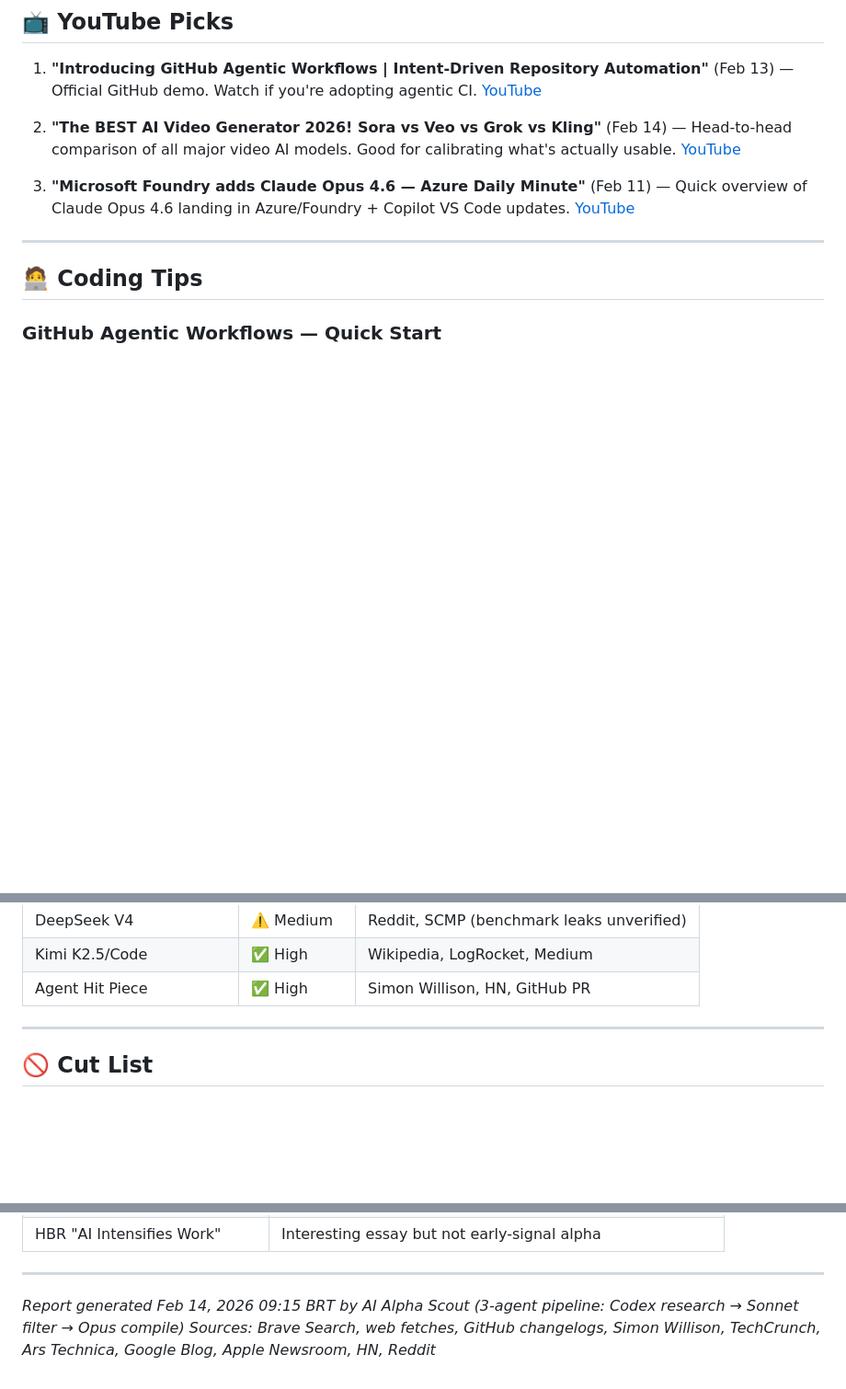
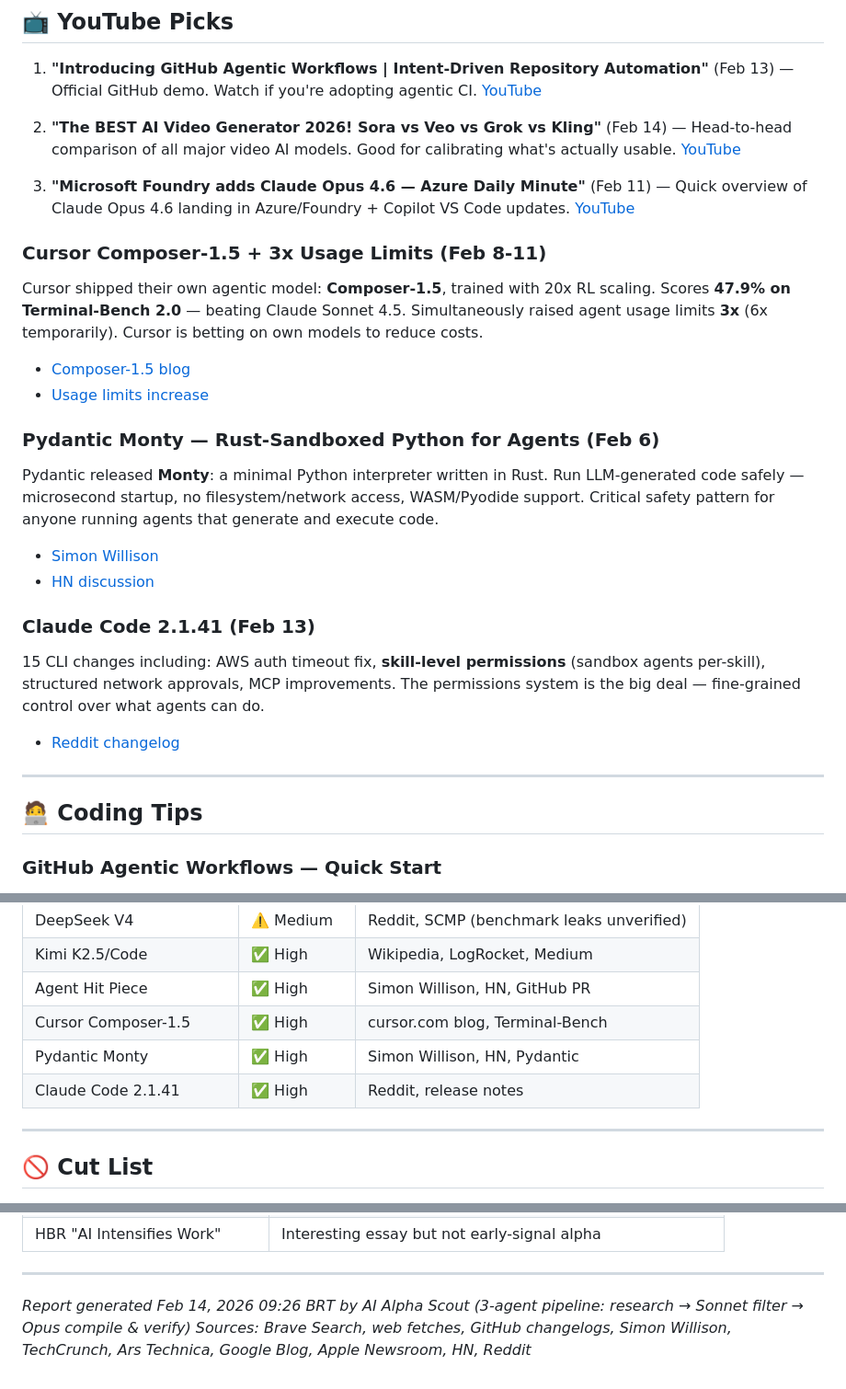
Before and after one commit to jcouso/ai-alpha-hub, a Markdown page: docs/reports/2026-02-14.md, 3 parts joined by grey strips. Shown at 92% size. GitHub-like rendering; blank space fills up the shorter version.

Commit message:
chore: AI alpha report 2026-02-14 (enhanced)

```diff
--- a/docs/reports/2026-02-14.md
+++ b/docs/reports/2026-02-14.md
@@ -136,6 +136,20 @@ The video AI landscape in Feb 2026: **Veo 3.1** holds the realism crown. **Sora
 
 3. **"Microsoft Foundry adds Claude Opus 4.6 — Azure Daily Minute"** (Feb 11) — Quick overview of Claude Opus 4.6 landing in Azure/Foundry + Copilot VS Code updates. [YouTube](https://www.youtube.com/watch?v=C9Rrsv7UQYo)
 
+### Cursor Composer-1.5 + 3x Usage Limits (Feb 8-11)
+Cursor shipped their own agentic model: **Composer-1.5**, trained with 20x RL scaling. Scores **47.9% on Terminal-Bench 2.0** — beating Claude Sonnet 4.5. Simultaneously raised agent usage limits **3x** (6x temporarily). Cursor is betting on own models to reduce costs.
+- [Composer-1.5 blog](https://cursor.com/blog/composer-1-5)
+- [Usage limits increase](https://cursor.com/blog/increased-agent-usage)
+
+### Pydantic Monty — Rust-Sandboxed Python for Agents (Feb 6)
+Pydantic released **Monty**: a minimal Python interpreter written in Rust. Run LLM-generated code safely — microsecond startup, no filesystem/network access, WASM/Pyodide support. Critical safety pattern for anyone running agents that generate and execute code.
+- [Simon Willison](https://simonwillison.net/2026/Feb/6/pydantic-monty/)
+- [HN discussion](https://news.ycombinator.com/item?id=46918254)
+
+### Claude Code 2.1.41 (Feb 13)
+15 CLI changes including: AWS auth timeout fix, **skill-level permissions** (sandbox agents per-skill), structured network approvals, MCP improvements. The permissions system is the big deal — fine-grained control over what agents can do.
+- [Reddit changelog](https://www.reddit.com/r/ClaudeAI/comments/1r3lxpe/official_anthropic_just_released_claude_code_2141/)
+
 ---
 
 ## 🧑‍💻 Coding Tips
@@ -230,6 +244,9 @@ With Codex-Spark (15x speed, less capable) and Opus 4.6 Fast (2.5x, same intelli
 | DeepSeek V4 | ⚠️ Medium | Reddit, SCMP (benchmark leaks unverified) |
 | Kimi K2.5/Code | ✅ High | Wikipedia, LogRocket, Medium |
 | Agent Hit Piece | ✅ High | Simon Willison, HN, GitHub PR |
+| Cursor Composer-1.5 | ✅ High | cursor.com blog, Terminal-Bench |
+| Pydantic Monty | ✅ High | Simon Willison, HN, Pydantic |
+| Claude Code 2.1.41 | ✅ High | Reddit, release notes |
 
 ---
 
@@ -249,5 +266,5 @@ With Codex-Spark (15x speed, less capable) and Opus 4.6 Fast (2.5x, same intelli
 
 ---
 
-*Report generated Feb 14, 2026 09:15 BRT by AI Alpha Scout (3-agent pipeline: Codex research → Sonnet filter → Opus compile)*
+*Report generated Feb 14, 2026 09:26 BRT by AI Alpha Scout (3-agent pipeline: research → Sonnet filter → Opus compile & verify)*
 *Sources: Brave Search, web fetches, GitHub changelogs, Simon Willison, TechCrunch, Ars Technica, Google Blog, Apple Newsroom, HN, Reddit*
```
